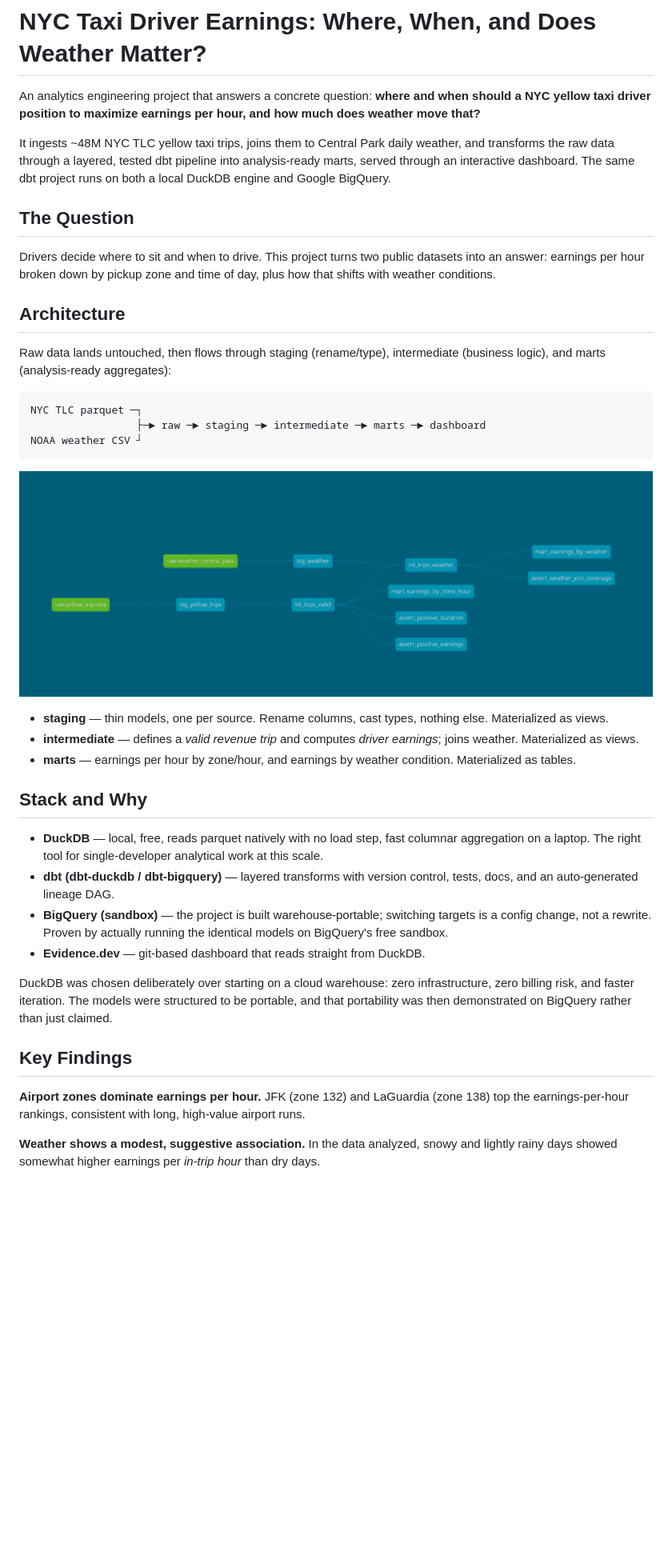
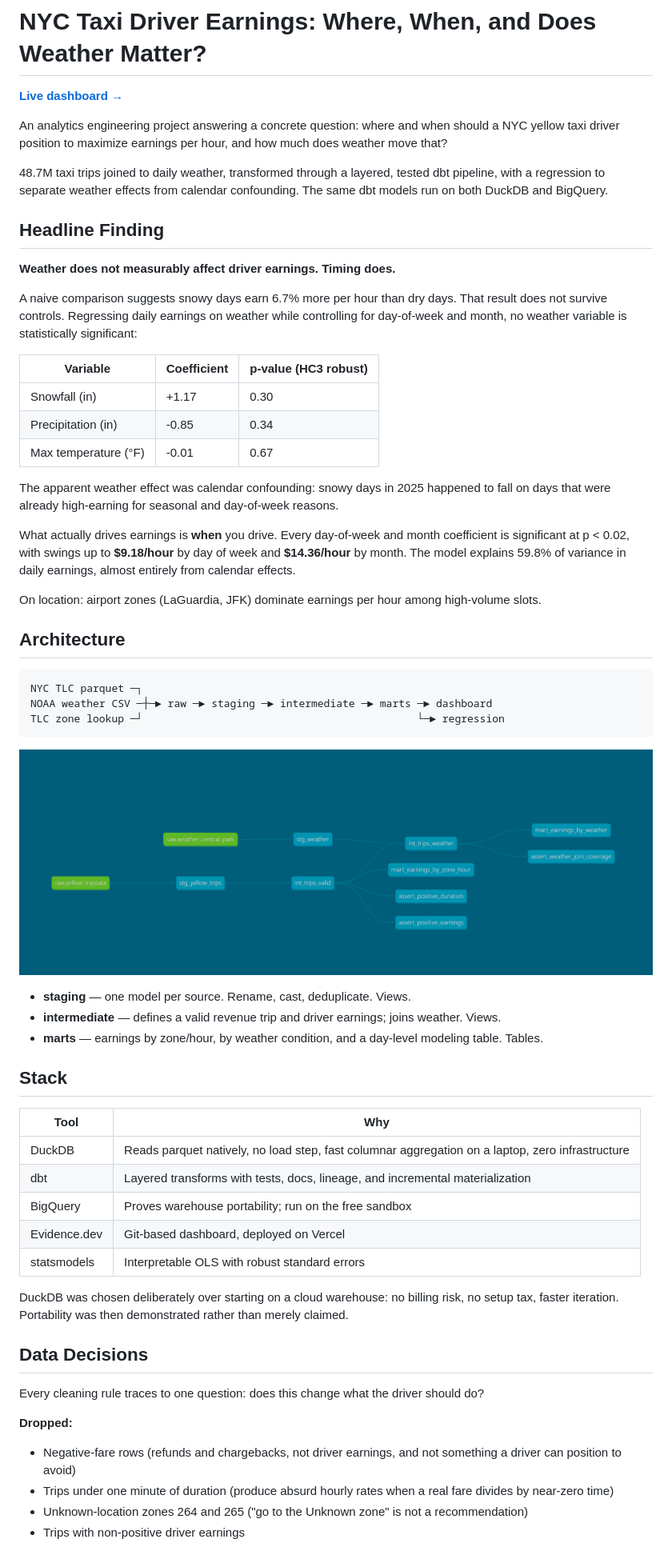
Before and after one commit to pratri/nyc-taxi-demand-forecasting, a Markdown page: README.md, the part around one of its changes. Shown at 80% size. GitHub-like rendering; blank space fills up the shorter version.

````diff
--- a/README.md
+++ b/README.md
@@ -1,41 +1,62 @@
 # NYC Taxi Driver Earnings: Where, When, and Does Weather Matter?
 
-An analytics engineering project that answers a concrete question: **where and when should a NYC yellow taxi driver position to maximize earnings per hour, and how much does weather move that?**
+**[Live dashboard →](https://nyc-taxi-analytics.vercel.app/)**
 
-It ingests ~48M NYC TLC yellow taxi trips, joins them to Central Park daily weather, and transforms the raw data through a layered, tested dbt pipeline into analysis-ready marts, served through an interactive dashboard. The same dbt project runs on both a local DuckDB engine and Google BigQuery.
+An analytics engineering project answering a concrete question: where and when should a NYC yellow taxi driver position to maximize earnings per hour, and how much does weather move that?
 
-## The Question
+48.7M taxi trips joined to daily weather, transformed through a layered, tested dbt pipeline, with a regression to separate weather effects from calendar confounding. The same dbt models run on both DuckDB and BigQuery.
 
-Drivers decide where to sit and when to drive. This project turns two public datasets into an answer: earnings per hour broken down by pickup zone and time of day, plus how that shifts with weather conditions.
+## Headline Finding
+
+**Weather does not measurably affect driver earnings. Timing does.**
+
+A naive comparison suggests snowy days earn 6.7% more per hour than dry days. That result does not survive controls. Regressing daily earnings on weather while controlling for day-of-week and month, no weather variable is statistically significant:
+
+| Variable | Coefficient | p-value (HC3 robust) |
+|---|---|---|
+| Snowfall (in) | +1.17 | 0.30 |
+| Precipitation (in) | -0.85 | 0.34 |
+| Max temperature (°F) | -0.01 | 0.67 |
+
+The apparent weather effect was calendar confounding: snowy days in 2025 happened to fall on days that were already high-earning for seasonal and day-of-week reasons.
+
+What actually drives earnings is **when** you drive. Every day-of-week and month coefficient is significant at p < 0.02, with swings up to **$9.18/hour** by day of week and **$14.36/hour** by month. The model explains 59.8% of variance in daily earnings, almost entirely from calendar effects.
+
+On location: airport zones (LaGuardia, JFK) dominate earnings per hour among high-volume slots.
 
 ## Architecture
 
-Raw data lands untouched, then flows through staging (rename/type), intermediate (business logic), and marts (analysis-ready aggregates):
-
 ```
 NYC TLC parquet ─┐
-                 ├─► raw ─► staging ─► intermediate ─► marts ─► dashboard
-NOAA weather CSV ┘
+NOAA weather CSV ─┼─► raw ─► staging ─► intermediate ─► marts ─► dashboard
+TLC zone lookup ─┘                                            └─► regression
 ```
 
-![alt text](image.png)
+![dbt lineage graph](docs/lineage.png)
 
-- **staging** — thin models, one per source. Rename columns, cast types, nothing else. Materialized as views.
-- **intermediate** — defines a *valid revenue trip* and computes *driver earnings*; joins weather. Materialized as views.
-- **marts** — earnings per hour by zone/hour, and earnings by weather condition. Materialized as tables.
+- **staging** — one model per source. Rename, cast, deduplicate. Views.
+- **intermediate** — defines a valid revenue trip and driver earnings; joins weather. Views.
+- **marts** — earnings by zone/hour, by weather condition, and a day-level modeling table. Tables.
 
-## Stack and Why
+## Stack
 
-- **DuckDB** — local, free, reads parquet natively with no load step, fast columnar aggregation on a laptop. The right tool for single-developer analytical work at this scale.
-- **dbt (dbt-duckdb / dbt-bigquery)** — layered transforms with version control, tests, docs, and an auto-generated lineage DAG.
-- **BigQuery (sandbox)** — the project is built warehouse-portable; switching targets is a config change, not a rewrite. Proven by actually running the identical models on BigQuery's free sandbox.
-- **Evidence.dev** — git-based dashboard that reads straight from DuckDB.
+| Tool | Why |
+|---|---|
+| DuckDB | Reads parquet natively, no load step, fast columnar aggregation on a laptop, zero infrastructure |
+| dbt | Layered transforms with tests, docs, lineage, and incremental materialization |
+| BigQuery | Proves warehouse portability; run on the free sandbox |
+| Evidence.dev | Git-based dashboard, deployed on Vercel |
+| statsmodels | Interpretable OLS with robust standard errors |
 
-DuckDB was chosen deliberately over starting on a cloud warehouse: zero infrastructure, zero billing risk, and faster iteration. The models were structured to be portable, and that portability was then demonstrated on BigQuery rather than just claimed.
+DuckDB was chosen deliberately over starting on a cloud warehouse: no billing risk, no setup tax, faster iteration. Portability was then demonstrated rather than merely claimed.
 
-## Key Findings
+## Data Decisions
 
-**Airport zones dominate earnings per hour.** JFK (zone 132) and LaGuardia (zone 138) top the earnings-per-hour rankings, consistent with long, high-value airport runs.
+Every cleaning rule traces to one question: does this change what the driver should do?
 
-**Weather shows a modest, suggestive association.** In the data analyzed, snowy and lightly rainy days showed somewhat higher earnings per *in-trip hour* than dry days.
+**Dropped:**
+- Negative-fare rows (refunds and chargebacks, not driver earnings, and not something a driver can position to avoid)
+- Trips under one minute of duration (produce absurd hourly rates when a real fare divides by near-zero time)
+- Unknown-location zones 264 and 265 ("go to the Unknown zone" is not a recommendation)
+- Trips with non-positive driver earnings
 
````
Also changed, not shown: other parts of README.md (+37 -29 lines), reports/pages/index.md (+3 -1 lines), docs/lineage.png (renamed from image.png).
